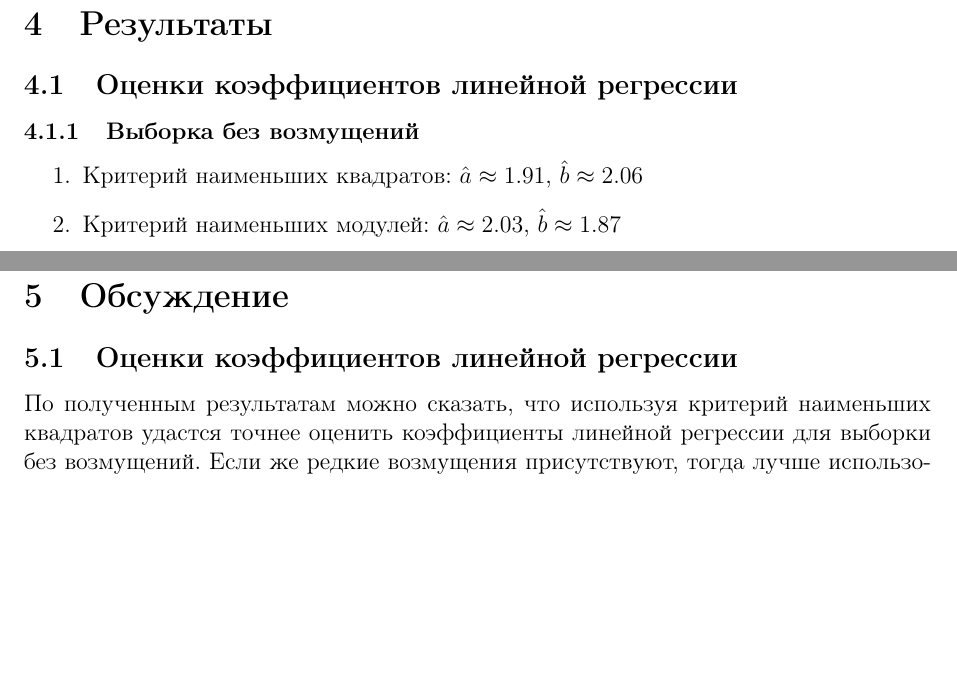
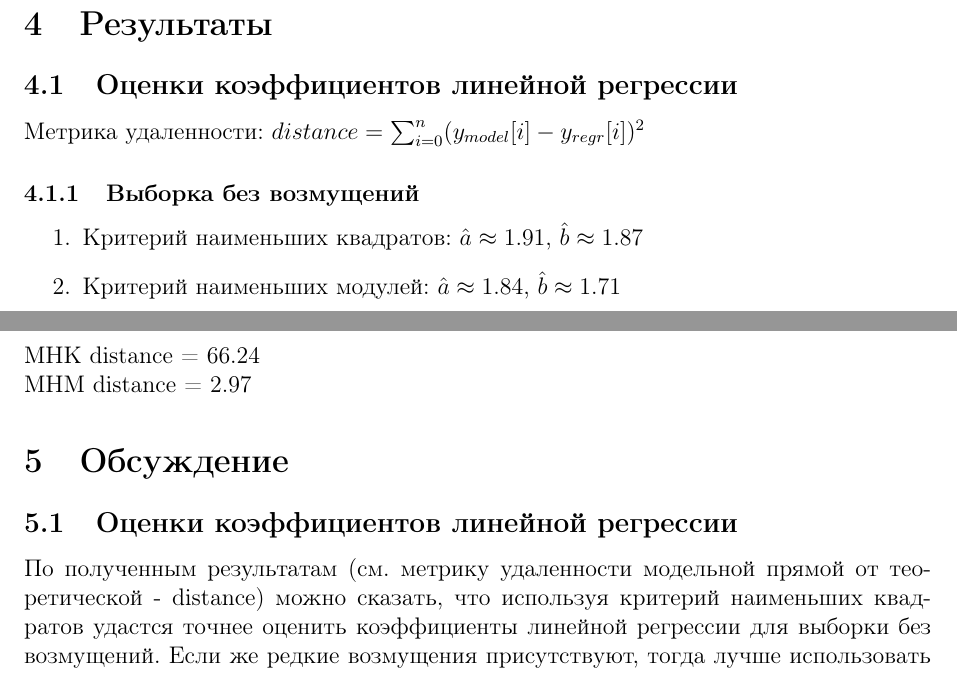
Before and after one commit to juliaknodel/math-statistics, a LaTeX document (reports/lab6 report/main.tex, which reads reports/lab6 report/parts/discussion.tex, reports/lab6 report/parts/results.tex): two parts of pages 6 and 8 of 8, joined at a grey line, cut so that both start at the same text, the shorter picture padded with empty space. Compiled offline with pdfLaTeX.

Commit message:
Add distance estimation

```diff
--- a/reports/lab6 report/parts/discussion.tex
+++ b/reports/lab6 report/parts/discussion.tex
@@ -1,3 +1,3 @@
 \subsection{Оценки коэффициентов линейной регрессии}
 
-	По полученным результатам можно сказать, что используя критерий наименьших квадратов удастся точнее оценить коэффициенты линейной регрессии для выборки без возмущений. Если же редкие возмущения присутствуют, тогда лучше использовать критерий наименьших модулей.
+	По полученным результатам (см. метрику удаленности модельной прямой от теоретической - distance) можно сказать, что используя критерий наименьших квадратов удастся точнее оценить коэффициенты линейной регрессии для выборки без возмущений. Если же редкие возмущения присутствуют, тогда лучше использовать критерий наименьших модулей.
--- a/reports/lab6 report/parts/results.tex
+++ b/reports/lab6 report/parts/results.tex
@@ -1,10 +1,12 @@
 \subsection{Оценки коэффициентов линейной регрессии}
+
+	Метрика удаленности: $distance = \sum_{i=0}^{n}(y_{model}[i]-y_{regr}[i])^2$
 	\subsubsection{Выборка без возмущений}
 		\begin{enumerate}
 			\item{Критерий наименьших квадратов:}
-			$\hat{a}\approx 1.91$, $\hat{b}\approx 2.06$
+			$\hat{a}\approx 1.91$, $\hat{b}\approx 1.87$
 			\item{Критерий наименьших модулей:}
-			$\hat{a}\approx 2.03$, $\hat{b}\approx 1.87$
+			$\hat{a}\approx 1.84$, $\hat{b}\approx 1.71$
 		\end{enumerate}
 		\begin{figure}[H]
 			\centering
@@ -26,3 +30,5 @@
 			\caption{Выборка с возмущениями}
 			\label{w_pert}
 		\end{figure}
+		МНК distance = 66.24 \\
+		МНМ distance = 2.97
```
Also changed, not shown: reports/lab6 report/pics/NoPerturbations.png, reports/lab6 report/pics/Perturbations.png, reports/lab6 report/parts/results.tex (6 more changed lines), 1 other file.
